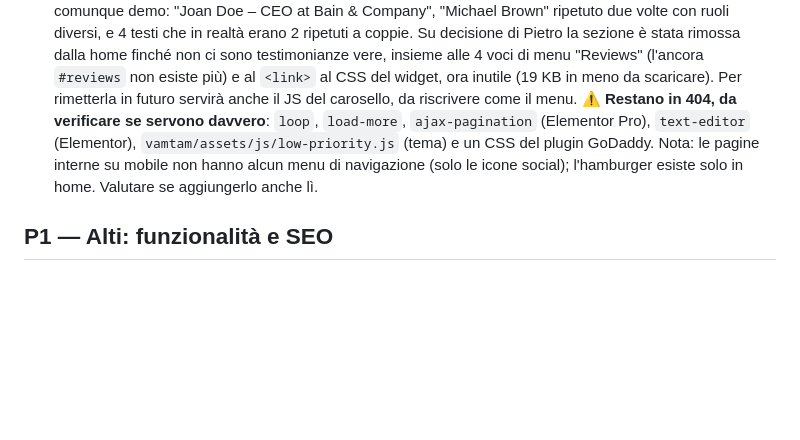
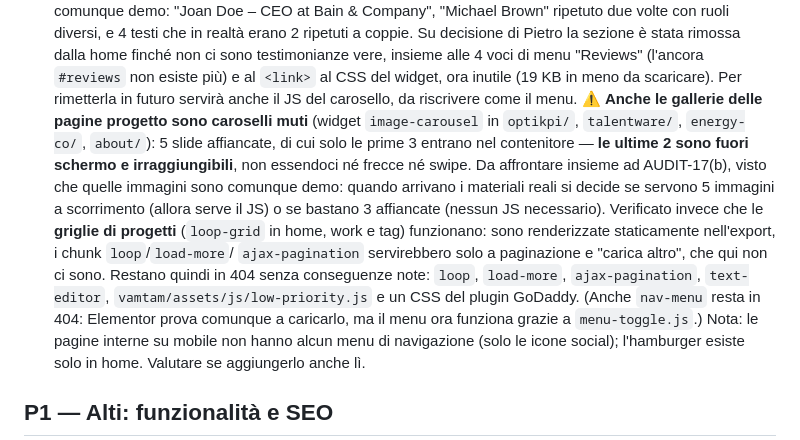
Before and after one commit to PLezzani/pietrolezzani.com, a Markdown page: AUDIT.md, the part around the change. Rendered like a GitHub page; blank space fills up the shorter version.

Commit message:
AUDIT-19: verificati gli altri script mancanti (gallerie progetto, griglie ok)
Co-Authored-By: Claude Opus 5 <noreply@anthropic.com>

```diff
--- a/AUDIT.md
+++ b/AUDIT.md
@@ -146,9 +146,20 @@ mai sostituiti. Oggi il sito comunica dati di contatto e identità **di qualcun
   insieme alle 4 voci di menu "Reviews" (l'ancora `#reviews` non esiste più) e al
   `<link>` al CSS del widget, ora inutile (19 KB in meno da scaricare).
   Per rimetterla in futuro servirà anche il JS del carosello, da riscrivere come il menu.
-  ⚠️ **Restano in 404, da verificare se servono davvero**:
-  `loop`, `load-more`, `ajax-pagination` (Elementor Pro), `text-editor` (Elementor),
-  `vamtam/assets/js/low-priority.js` (tema) e un CSS del plugin GoDaddy.
+  ⚠️ **Anche le gallerie delle pagine progetto sono caroselli muti** (widget
+  `image-carousel` in `optikpi/`, `talentware/`, `energy-co/`, `about/`): 5 slide
+  affiancate, di cui solo le prime 3 entrano nel contenitore — **le ultime 2 sono
+  fuori schermo e irraggiungibili**, non essendoci né frecce né swipe.
+  Da affrontare insieme ad AUDIT-17(b), visto che quelle immagini sono comunque demo:
+  quando arrivano i materiali reali si decide se servono 5 immagini a scorrimento
+  (allora serve il JS) o se bastano 3 affiancate (nessun JS necessario).
+  Verificato invece che le **griglie di progetti** (`loop-grid` in home, work e tag)
+  funzionano: sono renderizzate staticamente nell'export, i chunk `loop`/`load-more`/
+  `ajax-pagination` servirebbero solo a paginazione e "carica altro", che qui non ci sono.
+  Restano quindi in 404 senza conseguenze note: `loop`, `load-more`, `ajax-pagination`,
+  `text-editor`, `vamtam/assets/js/low-priority.js` e un CSS del plugin GoDaddy.
+  (Anche `nav-menu` resta in 404: Elementor prova comunque a caricarlo, ma il menu ora
+  funziona grazie a `menu-toggle.js`.)
   Nota: le pagine interne su mobile non hanno alcun menu di navigazione (solo le icone
   social); l'hamburger esiste solo in home. Valutare se aggiungerlo anche lì.
 
```
